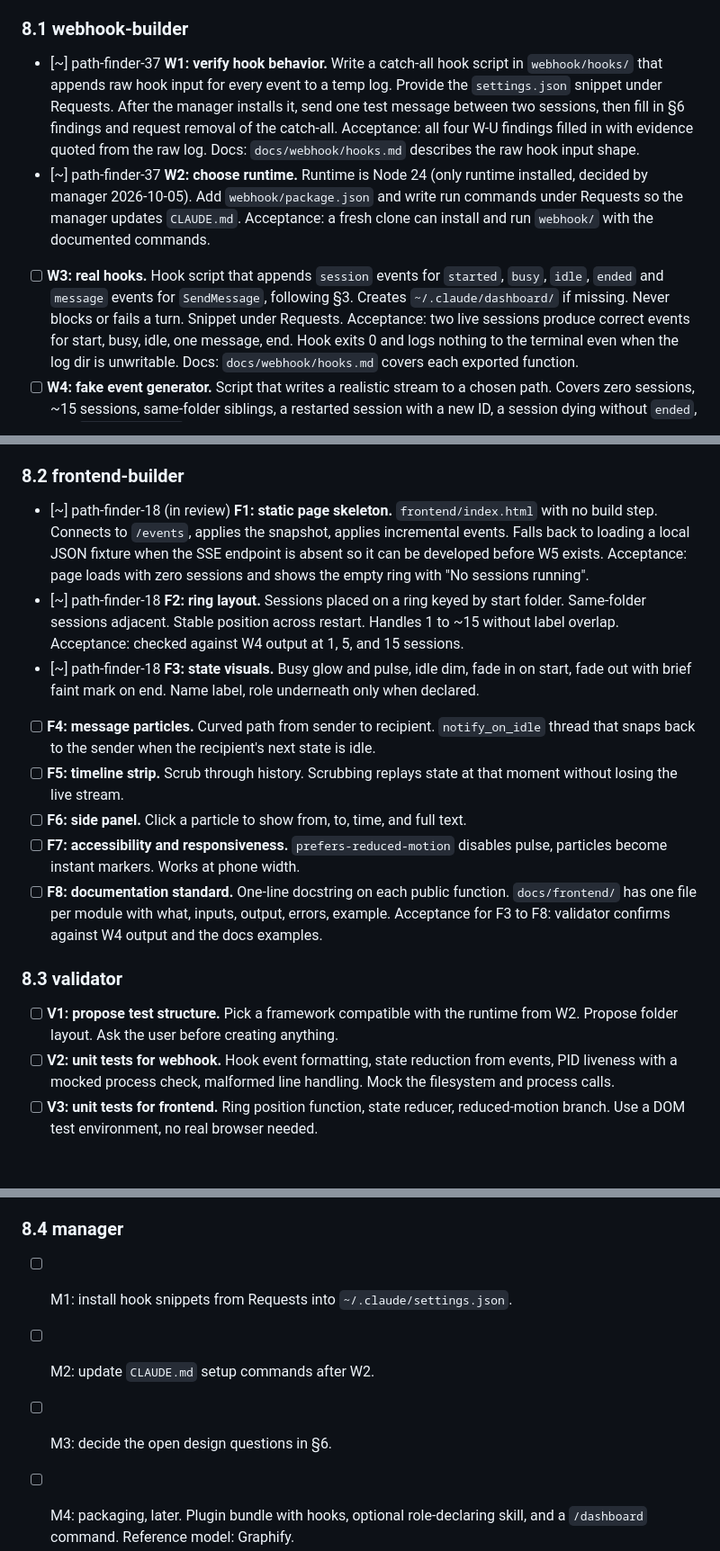
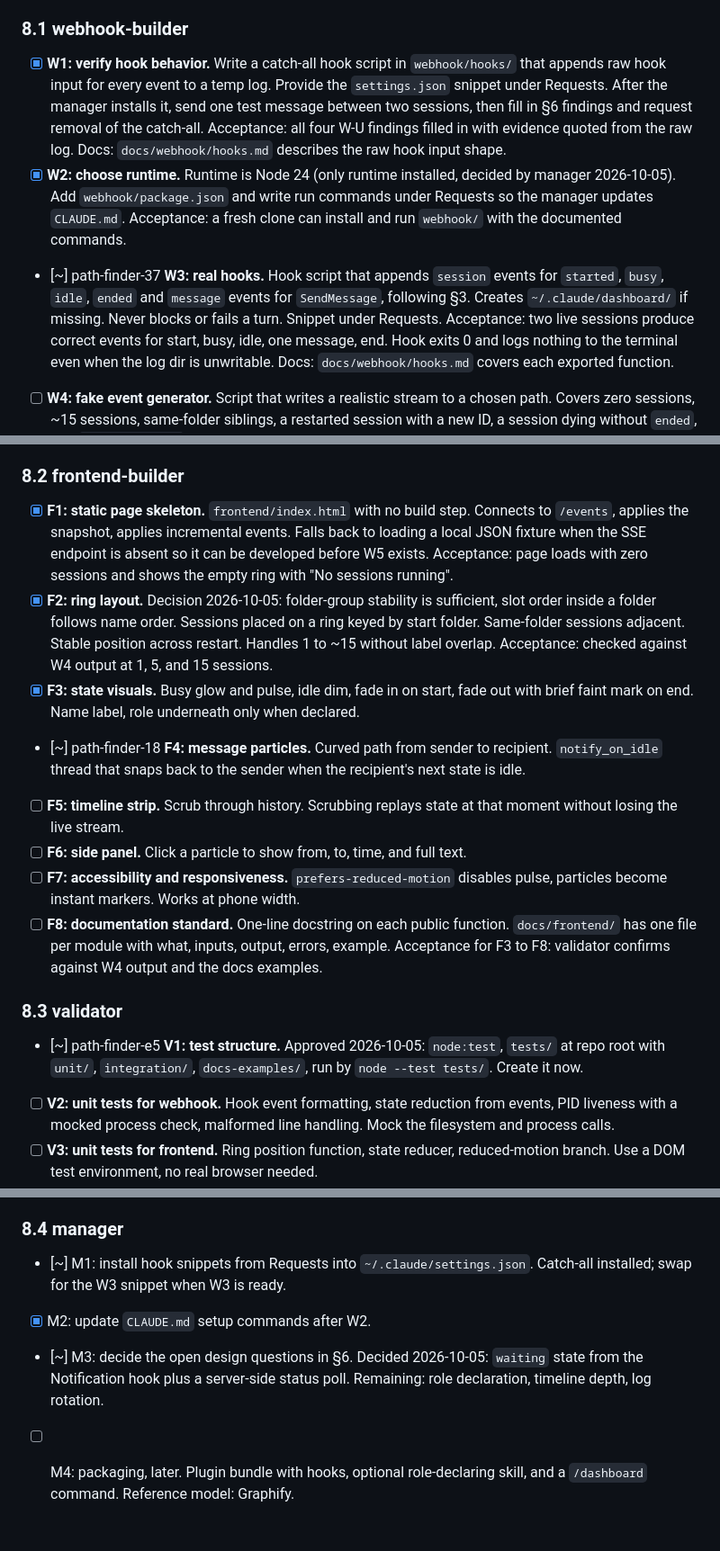
Before and after one commit to kharanga/path_finder, a Markdown page: SPEC.md, 3 parts joined by grey strips. Shown at 90% size. Rendered like a GitHub page; blank space fills up the shorter version.

Commit message:
SPEC: flip PASS boxes, add waiting state, approve V1, assign W3 and F4
Co-Authored-By: Claude Fable 5.1 <noreply@anthropic.com>

```diff
--- a/SPEC.md
+++ b/SPEC.md
@@ -108,11 +109,11 @@ Status key: `[ ]` not started, `[~]` in progress (write the session name), `[x]`
 
 ### 8.1 webhook-builder
 
-- [~] path-finder-37 **W1: verify hook behavior.** Write a catch-all hook script in `webhook/hooks/` that appends raw hook input for every event to a temp log. Provide the `settings.json` snippet under Requests. After the manager installs it, send one test message between two sessions, then fill in §6 findings and request removal of the catch-all.
+- [x] **W1: verify hook behavior.** Write a catch-all hook script in `webhook/hooks/` that appends raw hook input for every event to a temp log. Provide the `settings.json` snippet under Requests. After the manager installs it, send one test message between two sessions, then fill in §6 findings and request removal of the catch-all.
   Acceptance: all four W-U findings filled in with evidence quoted from the raw log. Docs: `docs/webhook/hooks.md` describes the raw hook input shape.
-- [~] path-finder-37 **W2: choose runtime.** Runtime is Node 24 (only runtime installed, decided by manager 2026-10-05). Add `webhook/package.json` and write run commands under Requests so the manager updates `CLAUDE.md`.
+- [x] **W2: choose runtime.** Runtime is Node 24 (only runtime installed, decided by manager 2026-10-05). Add `webhook/package.json` and write run commands under Requests so the manager updates `CLAUDE.md`.
   Acceptance: a fresh clone can install and run `webhook/` with the documented commands.
-- [ ] **W3: real hooks.** Hook script that appends `session` events for `started`, `busy`, `idle`, `ended` and `message` events for `SendMessage`, following §3. Creates `~/.claude/dashboard/` if missing. Never blocks or fails a turn. Snippet under Requests.
+- [~] path-finder-37 **W3: real hooks.** Hook script that appends `session` events for `started`, `busy`, `idle`, `ended` and `message` events for `SendMessage`, following §3. Creates `~/.claude/dashboard/` if missing. Never blocks or fails a turn. Snippet under Requests.
   Acceptance: two live sessions produce correct events for start, busy, idle, one message, end. Hook exits 0 and logs nothing to the terminal even when the log dir is unwritable. Docs: `docs/webhook/hooks.md` covers each exported function.
 - [ ] **W4: fake event generator.** Script that writes a realistic stream to a chosen path. Covers zero sessions, ~15 sessions, same-folder siblings, a restarted session with a new ID, a session dying without `ended`, and `notify_on_idle` followed by the recipient going idle. Configurable speed.
   Acceptance: output validates against §3 schema. frontend-builder can run it against the page with one command. Docs: `docs/webhook/fake-generator.md`.
@@ -123,12 +124,12 @@ Status key: `[ ]` not started, `[~]` in progress (write the session name), `[x]`
 
 ### 8.2 frontend-builder
 
-- [~] path-finder-18 (in review) **F1: static page skeleton.** `frontend/index.html` with no build step. Connects to `/events`, applies the snapshot, applies incremental events. Falls back to loading a local JSON fixture when the SSE endpoint is absent so it can be developed before W5 exists.
+- [x] **F1: static page skeleton.** `frontend/index.html` with no build step. Connects to `/events`, applies the snapshot, applies incremental events. Falls back to loading a local JSON fixture when the SSE endpoint is absent so it can be developed before W5 exists.
   Acceptance: page loads with zero sessions and shows the empty ring with "No sessions running".
-- [~] path-finder-18 **F2: ring layout.** Sessions placed on a ring keyed by start folder. Same-folder sessions adjacent. Stable position across restart. Handles 1 to ~15 without label overlap.
+- [x] **F2: ring layout.** Decision 2026-10-05: folder-group stability is sufficient, slot order inside a folder follows name order. Sessions placed on a ring keyed by start folder. Same-folder sessions adjacent. Stable position across restart. Handles 1 to ~15 without label overlap.
   Acceptance: checked against W4 output at 1, 5, and 15 sessions.
-- [~] path-finder-18 **F3: state visuals.** Busy glow and pulse, idle dim, fade in on start, fade out with brief faint mark on end. Name label, role underneath only when declared.
-- [ ] **F4: message particles.** Curved path from sender to recipient. `notify_on_idle` thread that snaps back to the sender when the recipient's next state is idle.
+- [x] **F3: state visuals.** Busy glow and pulse, idle dim, fade in on start, fade out with brief faint mark on end. Name label, role underneath only when declared.
+- [~] path-finder-18 **F4: message particles.** Curved path from sender to recipient. `notify_on_idle` thread that snaps back to the sender when the recipient's next state is idle.
 - [ ] **F5: timeline strip.** Scrub through history. Scrubbing replays state at that moment without losing the live stream.
 - [ ] **F6: side panel.** Click a particle to show from, to, time, and full text.
 - [ ] **F7: accessibility and responsiveness.** `prefers-reduced-motion` disables pulse, particles become instant markers. Works at phone width.
@@ -137,7 +138,7 @@ Status key: `[ ]` not started, `[~]` in progress (write the session name), `[x]`
 
 ### 8.3 validator
 
-- [ ] **V1: propose test structure.** Pick a framework compatible with the runtime from W2. Propose folder layout. Ask the user before creating anything.
+- [~] path-finder-e5 **V1: test structure.** Approved 2026-10-05: `node:test`, `tests/` at repo root with `unit/`, `integration/`, `docs-examples/`, run by `node --test tests/`. Create it now.
 - [ ] **V2: unit tests for webhook.** Hook event formatting, state reduction from events, PID liveness with a mocked process check, malformed line handling. Mock the filesystem and process calls.
 - [ ] **V3: unit tests for frontend.** Ring position function, state reducer, reduced-motion branch. Use a DOM test environment, no real browser needed.
 - [ ] **V4: integration tests.** W4 output through the server into a connected SSE client, using a temp `events.jsonl`. Never the real file.
@@ -146,7 +147,7 @@ Status key: `[ ]` not started, `[~]` in progress (write the session name), `[x]`
 
 ### 8.4 manager
 
-- [ ] M1: install hook snippets from Requests into `~/.claude/settings.json`.
-- [ ] M2: update `CLAUDE.md` setup commands after W2.
-- [ ] M3: decide the open design questions in §6.
+- [~] M1: install hook snippets from Requests into `~/.claude/settings.json`. Catch-all installed; swap for the W3 snippet when W3 is ready.
+- [x] M2: update `CLAUDE.md` setup commands after W2.
+- [~] M3: decide the open design questions in §6. Decided 2026-10-05: `waiting` state from the Notification hook plus a server-side status poll. Remaining: role declaration, timeline depth, log rotation.
 - [ ] M4: packaging, later. Plugin bundle with hooks, optional role-declaring skill, and a `/dashboard` command. Reference model: Graphify.
```
Also changed, not shown: other parts of SPEC.md (+3 -2 lines), docs/overview.md (+1 -1 lines).
